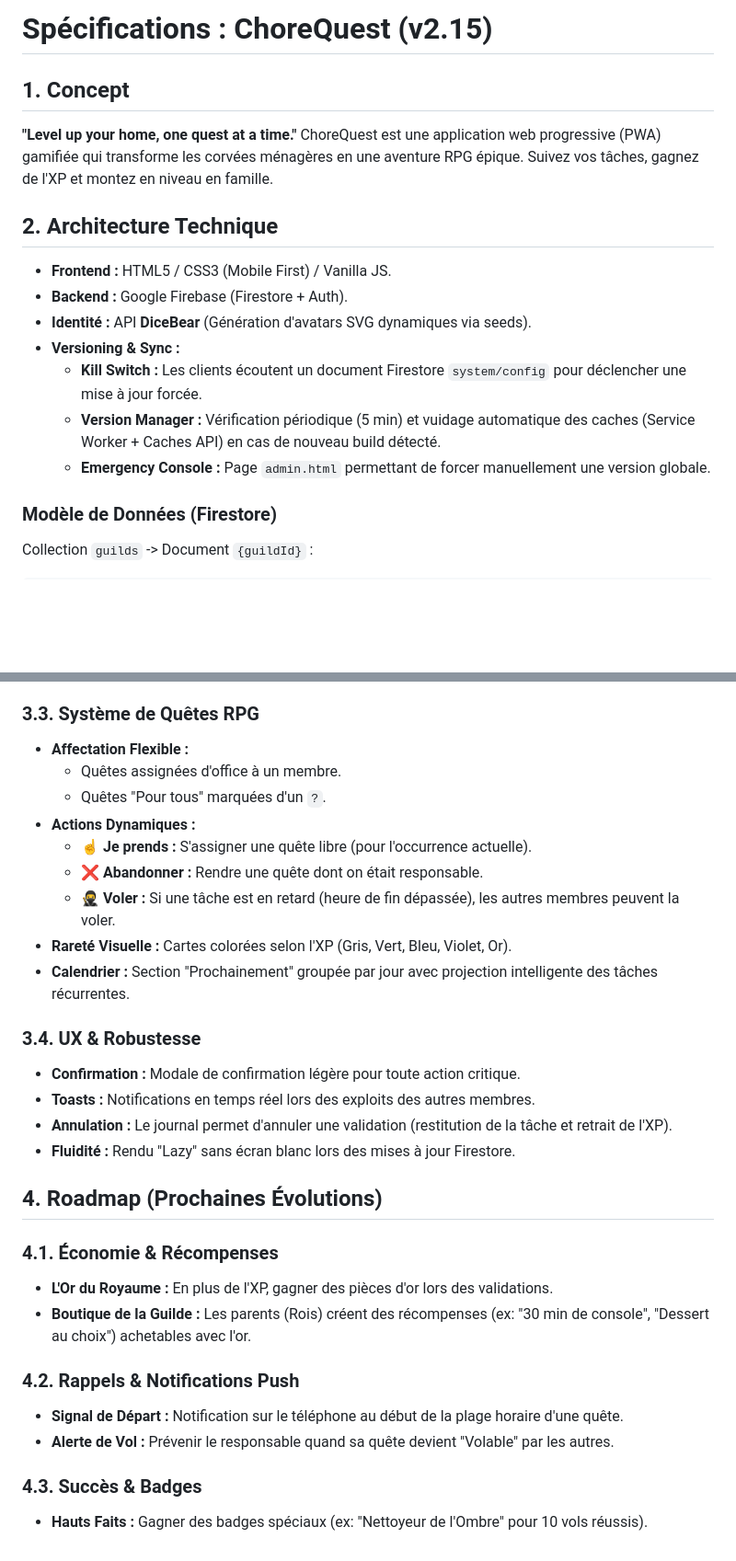
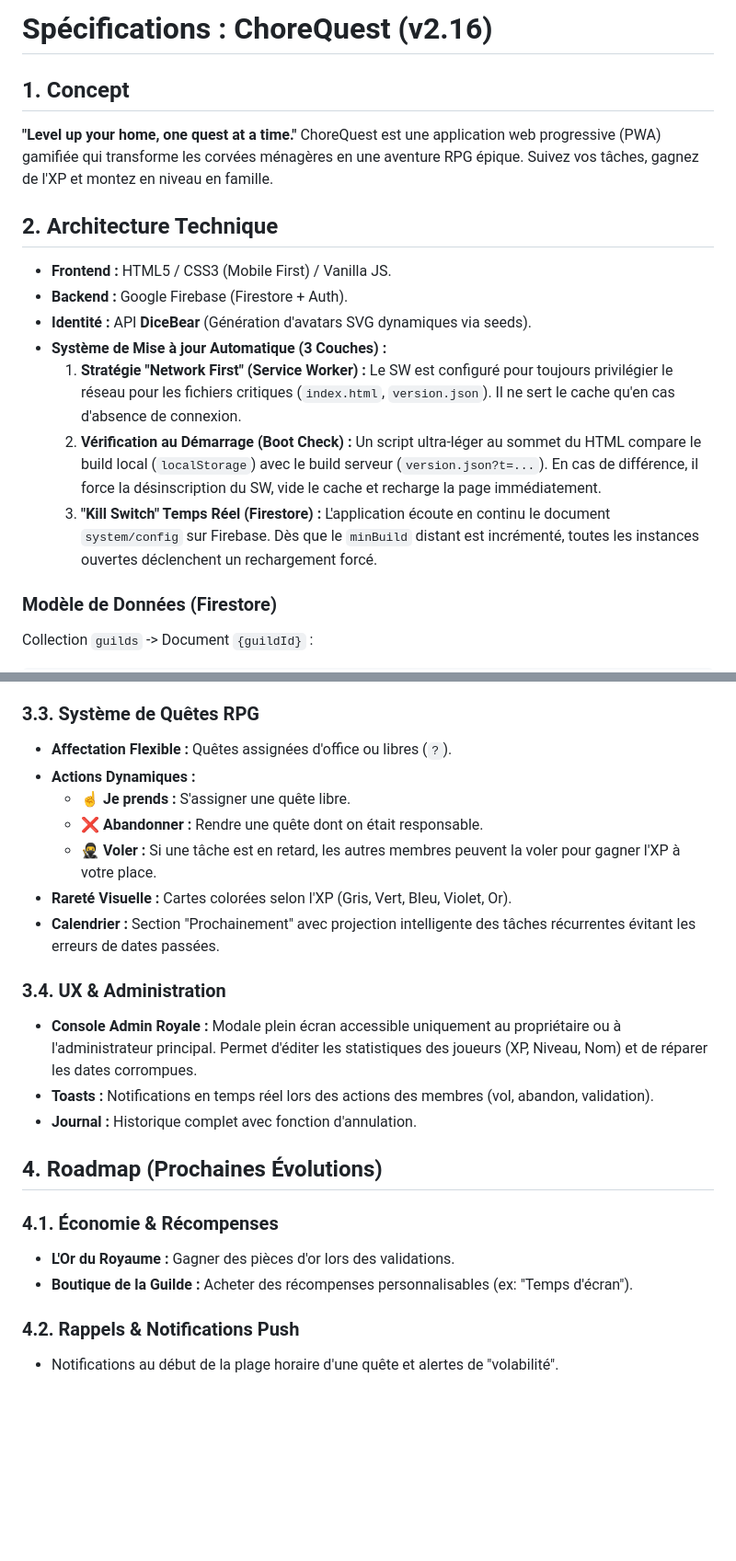
Before and after one commit to Zarhf/ChoreQuest, a Markdown page: SPECIFICATIONS.md, 2 parts joined by grey strips. Shown at 92% size. GitHub-like rendering; blank space fills up the shorter version.

Commit message:
Docs: Update SPECIFICATIONS.md with 3-layer automated update system details (v2.16.1 / Build 94)

```diff
--- a/SPECIFICATIONS.md
+++ b/SPECIFICATIONS.md
@@ -1,4 +1,4 @@
-# Spécifications : ChoreQuest (v2.15)
+# Spécifications : ChoreQuest (v2.16)
 
 ## 1. Concept
 **"Level up your home, one quest at a time."**
@@ -9,10 +9,10 @@ ChoreQuest est une application web progressive (PWA) gamifiée qui transforme le
 *   **Frontend :** HTML5 / CSS3 (Mobile First) / Vanilla JS.
 *   **Backend :** Google Firebase (Firestore + Auth).
 *   **Identité :** API **DiceBear** (Génération d'avatars SVG dynamiques via seeds).
-*   **Versioning & Sync :**
-    *   **Kill Switch :** Les clients écoutent un document Firestore `system/config` pour déclencher une mise à jour forcée.
-    *   **Version Manager :** Vérification périodique (5 min) et vuidage automatique des caches (Service Worker + Caches API) en cas de nouveau build détecté.
-    *   **Emergency Console :** Page `admin.html` permettant de forcer manuellement une version globale.
+*   **Système de Mise à jour Automatique (3 Couches) :**
+    1.  **Stratégie "Network First" (Service Worker) :** Le SW est configuré pour toujours privilégier le réseau pour les fichiers critiques (`index.html`, `version.json`). Il ne sert le cache qu'en cas d'absence de connexion.
+    2.  **Vérification au Démarrage (Boot Check) :** Un script ultra-léger au sommet du HTML compare le build local (`localStorage`) avec le build serveur (`version.json?t=...`). En cas de différence, il force la désinscription du SW, vide le cache et recharge la page immédiatement.
+    3.  **"Kill Switch" Temps Réel (Firestore) :** L'application écoute en continu le document `system/config` sur Firebase. Dès que le `minBuild` distant est incrémenté, toutes les instances ouvertes déclenchent un rechargement forcé.
 
 ### Modèle de Données (Firestore)
 Collection `guilds` -> Document `{guildId}` :
@@ -88,31 +88,24 @@ Collection `guilds` -> Document `{guildId}` :
 *   **Administration :** Modifier le nom, la visibilité et l'accès (Ouvert/Fermé).
 
 ### 3.3. Système de Quêtes RPG
-*   **Affectation Flexible :**
-    *   Quêtes assignées d'office à un membre.
-    *   Quêtes "Pour tous" marquées d'un `?`.
+*   **Affectation Flexible :** Quêtes assignées d'office ou libres (`?`).
 *   **Actions Dynamiques :**
-    *   **☝️ Je prends :** S'assigner une quête libre (pour l'occurrence actuelle).
+    *   **☝️ Je prends :** S'assigner une quête libre.
     *   **❌ Abandonner :** Rendre une quête dont on était responsable.
-    *   **🥷 Voler :** Si une tâche est en retard (heure de fin dépassée), les autres membres peuvent la voler.
+    *   **🥷 Voler :** Si une tâche est en retard, les autres membres peuvent la voler pour gagner l'XP à votre place.
 *   **Rareté Visuelle :** Cartes colorées selon l'XP (Gris, Vert, Bleu, Violet, Or).
-*   **Calendrier :** Section "Prochainement" groupée par jour avec projection intelligente des tâches récurrentes.
+*   **Calendrier :** Section "Prochainement" avec projection intelligente des tâches récurrentes évitant les erreurs de dates passées.
 
-### 3.4. UX & Robustesse
-*   **Confirmation :** Modale de confirmation légère pour toute action critique.
-*   **Toasts :** Notifications en temps réel lors des exploits des autres membres.
-*   **Annulation :** Le journal permet d'annuler une validation (restitution de la tâche et retrait de l'XP).
-*   **Fluidité :** Rendu "Lazy" sans écran blanc lors des mises à jour Firestore.
+### 3.4. UX & Administration
+*   **Console Admin Royale :** Modale plein écran accessible uniquement au propriétaire ou à l'administrateur principal. Permet d'éditer les statistiques des joueurs (XP, Niveau, Nom) et de réparer les dates corrompues.
+*   **Toasts :** Notifications en temps réel lors des actions des membres (vol, abandon, validation).
+*   **Journal :** Historique complet avec fonction d'annulation.
 
 ## 4. Roadmap (Prochaines Évolutions)
 
 ### 4.1. Économie & Récompenses
-*   **L'Or du Royaume :** En plus de l'XP, gagner des pièces d'or lors des validations.
-*   **Boutique de la Guilde :** Les parents (Rois) créent des récompenses (ex: "30 min de console", "Dessert au choix") achetables avec l'or.
+*   **L'Or du Royaume :** Gagner des pièces d'or lors des validations.
+*   **Boutique de la Guilde :** Acheter des récompenses personnalisables (ex: "Temps d'écran").
 
 ### 4.2. Rappels & Notifications Push
-*   **Signal de Départ :** Notification sur le téléphone au début de la plage horaire d'une quête.
-*   **Alerte de Vol :** Prévenir le responsable quand sa quête devient "Volable" par les autres.
-
-### 4.3. Succès & Badges
-*   **Hauts Faits :** Gagner des badges spéciaux (ex: "Nettoyeur de l'Ombre" pour 10 vols réussis).
+*   Notifications au début de la plage horaire d'une quête et alertes de "volabilité".
```
